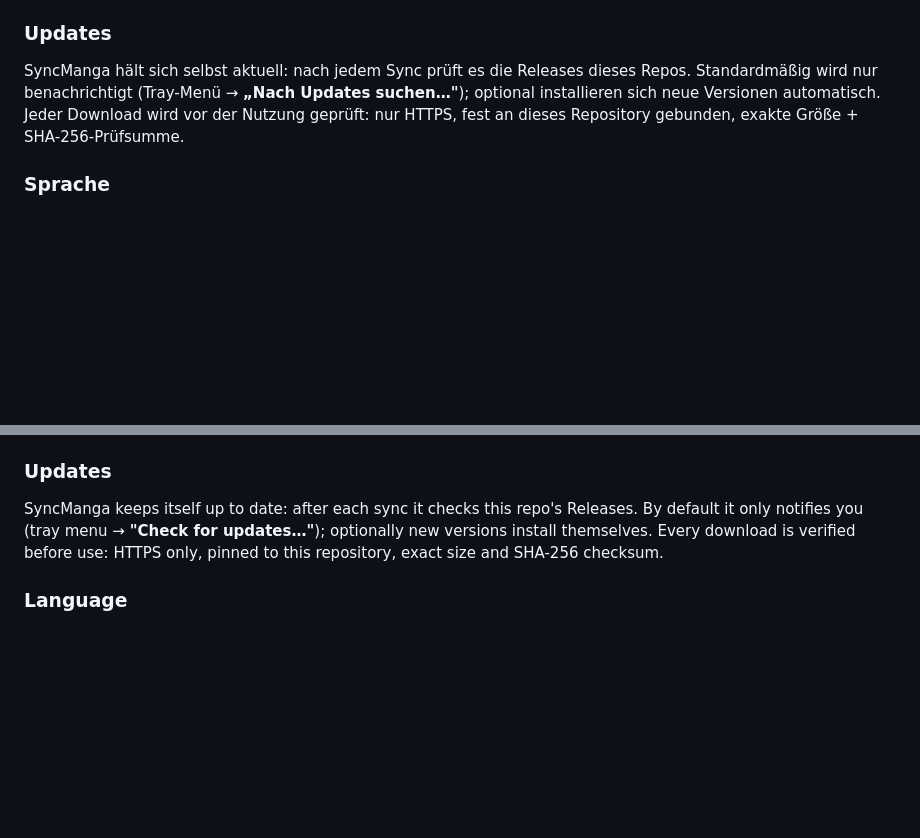
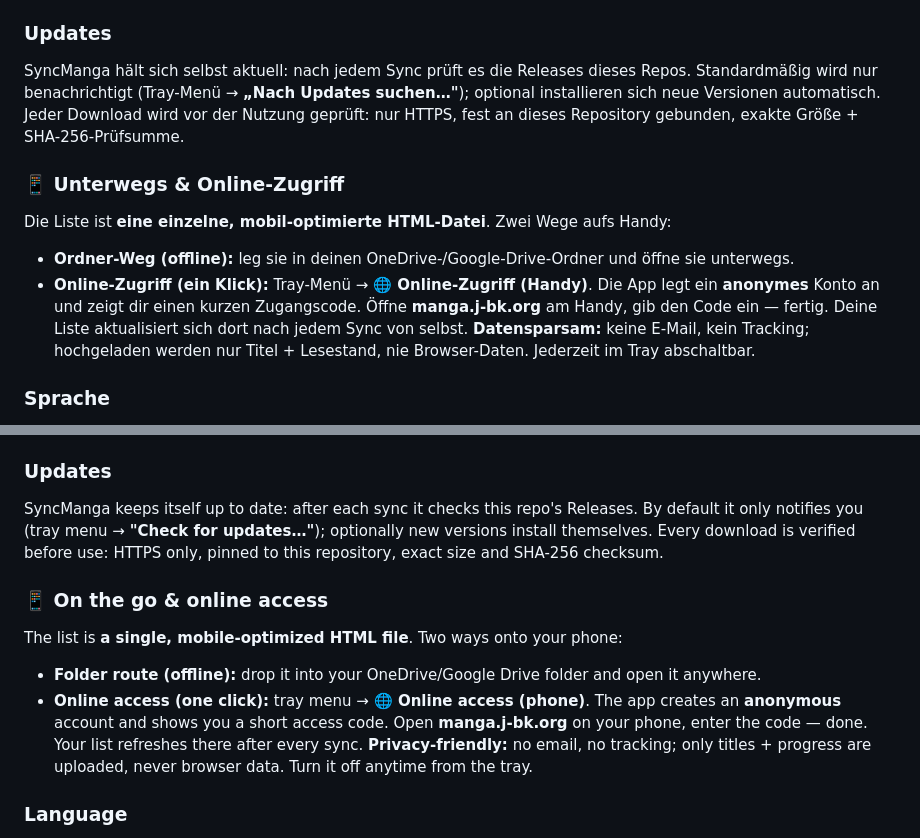
Before and after one commit to schn4ppi/SyncManga, a Markdown page: README.md, 2 parts joined by grey strips. Rendered like a GitHub page; blank space fills up the shorter version.

Commit message:
README: v0.3.5 — online access (phone) section

```diff
--- a/README.md
+++ b/README.md
@@ -61,6 +61,15 @@ Standardmäßig wird nur benachrichtigt (Tray-Menü → **„Nach Updates suchen
 installieren sich neue Versionen automatisch. Jeder Download wird vor der Nutzung geprüft:
 nur HTTPS, fest an dieses Repository gebunden, exakte Größe + SHA-256-Prüfsumme.
 
+### 📱 Unterwegs & Online-Zugriff
+Die Liste ist **eine einzelne, mobil-optimierte HTML-Datei**. Zwei Wege aufs Handy:
+- **Ordner-Weg (offline):** leg sie in deinen OneDrive-/Google-Drive-Ordner und öffne sie unterwegs.
+- **Online-Zugriff (ein Klick):** Tray-Menü → **🌐 Online-Zugriff (Handy)**. Die App legt ein
+  **anonymes** Konto an und zeigt dir einen kurzen Zugangscode. Öffne **manga.j-bk.org** am Handy,
+  gib den Code ein — fertig. Deine Liste aktualisiert sich dort nach jedem Sync von selbst.
+  **Datensparsam:** keine E-Mail, kein Tracking; hochgeladen werden nur Titel + Lesestand, nie
+  Browser-Daten. Jederzeit im Tray abschaltbar.
+
 ### Sprache
 SyncManga nutzt automatisch die Sprache deines Systems (Deutsch → Deutsch, sonst Englisch).
 Im Tray-Menü unter **Sprache** überschreibbar.
@@ -123,6 +132,15 @@ it only notifies you (tray menu → **"Check for updates…"**); optionally new
 themselves. Every download is verified before use: HTTPS only, pinned to this repository,
 exact size and SHA-256 checksum.
 
+### 📱 On the go & online access
+The list is **a single, mobile-optimized HTML file**. Two ways onto your phone:
+- **Folder route (offline):** drop it into your OneDrive/Google Drive folder and open it anywhere.
+- **Online access (one click):** tray menu → **🌐 Online access (phone)**. The app creates an
+  **anonymous** account and shows you a short access code. Open **manga.j-bk.org** on your phone,
+  enter the code — done. Your list refreshes there after every sync.
+  **Privacy-friendly:** no email, no tracking; only titles + progress are uploaded, never browser
+  data. Turn it off anytime from the tray.
+
 ### Language
 SyncManga uses your system language automatically (German → German, otherwise English).
 Override it in the tray menu under **Language**.
```
